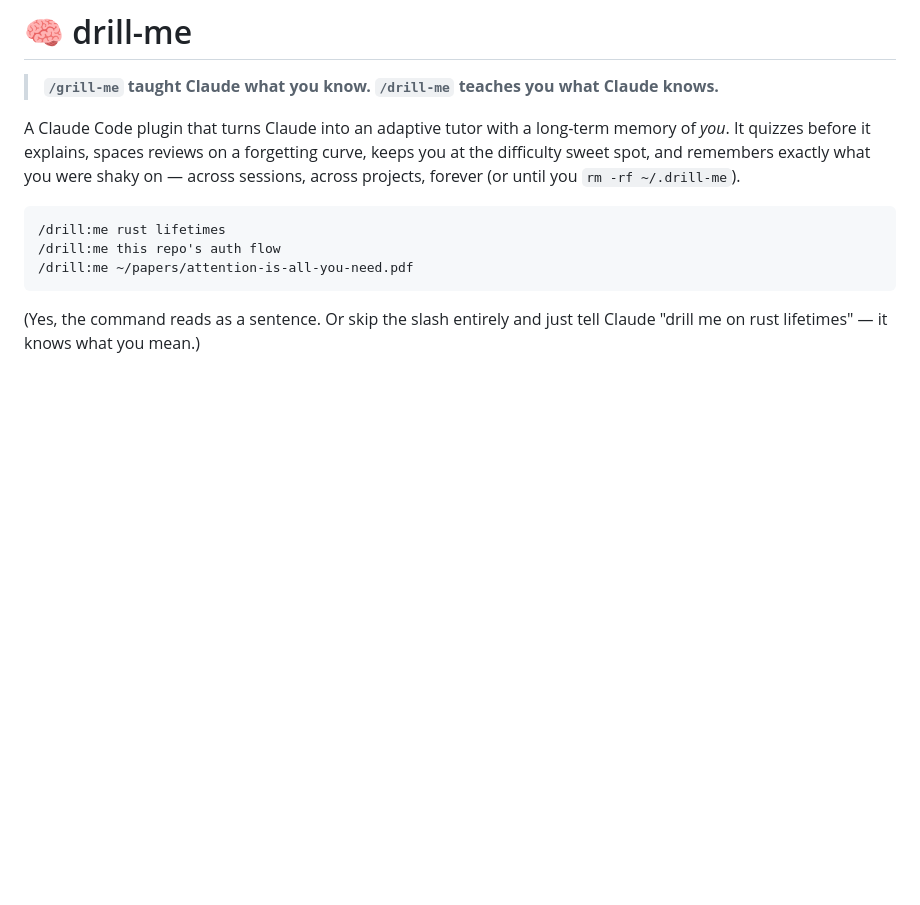
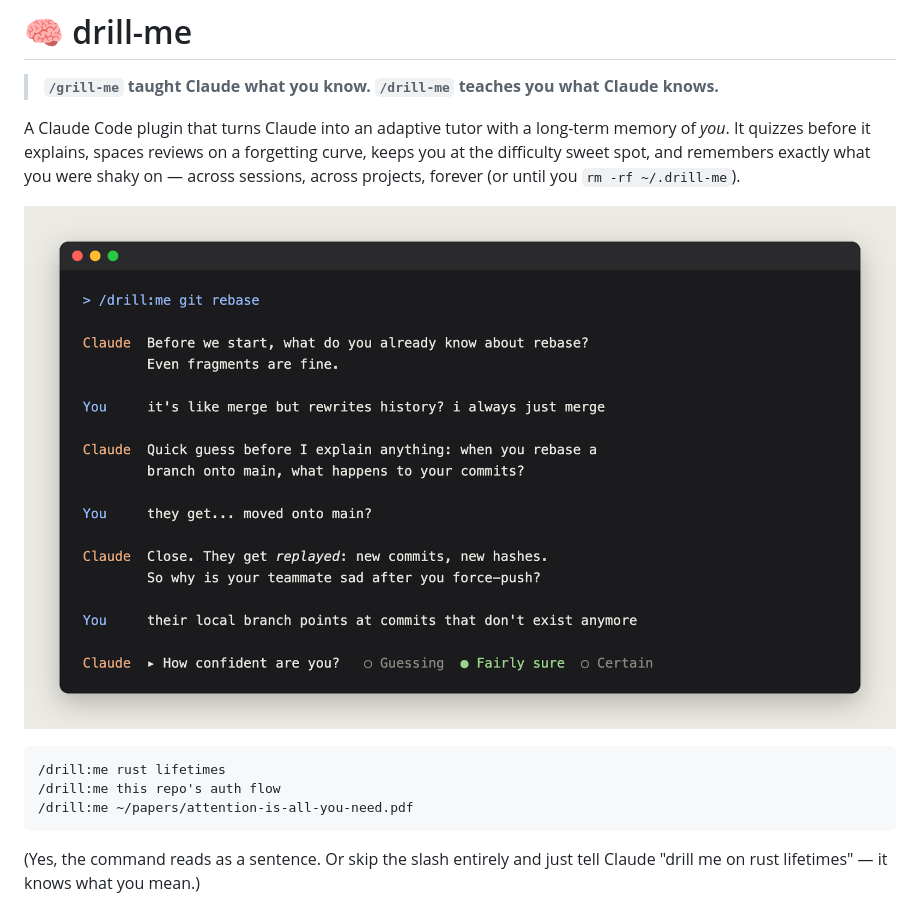
Before and after one commit to timini/drill-me, a Markdown page: README.md, the part around the change. GitHub-like rendering; pictures changed too: docs/images/session.png (added); blank space fills up the shorter version.

Commit message:
Add an intro image to the README

````diff
--- a/README.md
+++ b/README.md
@@ -6,6 +6,8 @@ A Claude Code plugin that turns Claude into an adaptive tutor with a long-term m
 of *you*. It quizzes before it explains, spaces reviews on a forgetting curve, keeps
 you at the difficulty sweet spot, and remembers exactly what you were shaky on —
 across sessions, across projects, forever (or until you `rm -rf ~/.drill-me`).
+
+![A drill-me session: Claude asks before it explains, then checks confidence](docs/images/session.png)
 
 ```
 /drill:me rust lifetimes
````
